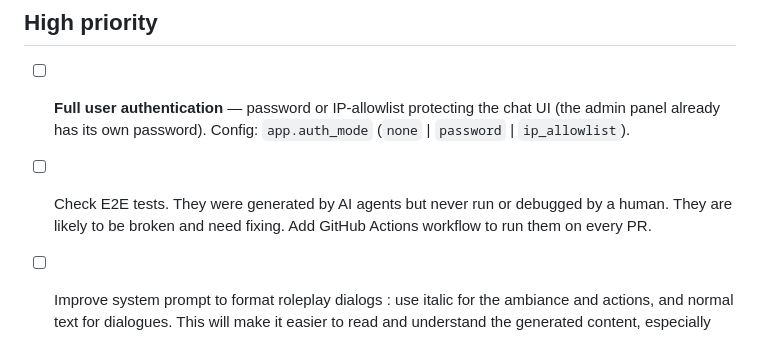
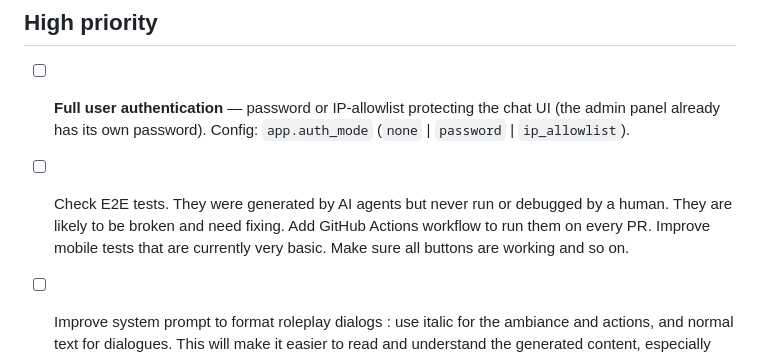
Before and after one commit to odoucet/aubergeRP, a Markdown page: TODO.md, the part around the change. GitHub-like rendering.

Commit message:
feat: enhance TODO list with additional details for E2E tests and mobile test improvements
Co-authored-by: Copilot <copilot@github.com>

```diff
--- a/TODO.md
+++ b/TODO.md
@@ -8,7 +8,7 @@ Items not yet implemented. PRs welcome — see [CONTRIBUTING.md](CONTRIBUTING.md
 
 - [ ] **Full user authentication** — password or IP-allowlist protecting the chat UI (the admin panel already has its own password). Config: `app.auth_mode` (`none` | `password` | `ip_allowlist`).
 
-- [ ] Check E2E tests. They were generated by AI agents but never run or debugged by a human. They are likely to be broken and need fixing. Add GitHub Actions workflow to run them on every PR.
+- [ ] Check E2E tests. They were generated by AI agents but never run or debugged by a human. They are likely to be broken and need fixing. Add GitHub Actions workflow to run them on every PR. Improve mobile tests that are currently very basic. Make sure all buttons are working and so on.
 
 - [ ] Improve system prompt to format roleplay dialogs : use italic for the ambiance and actions, and normal text for dialogues. This will make it easier to read and understand the generated content, especially when the LLM is generating complex scenes.
 
```
